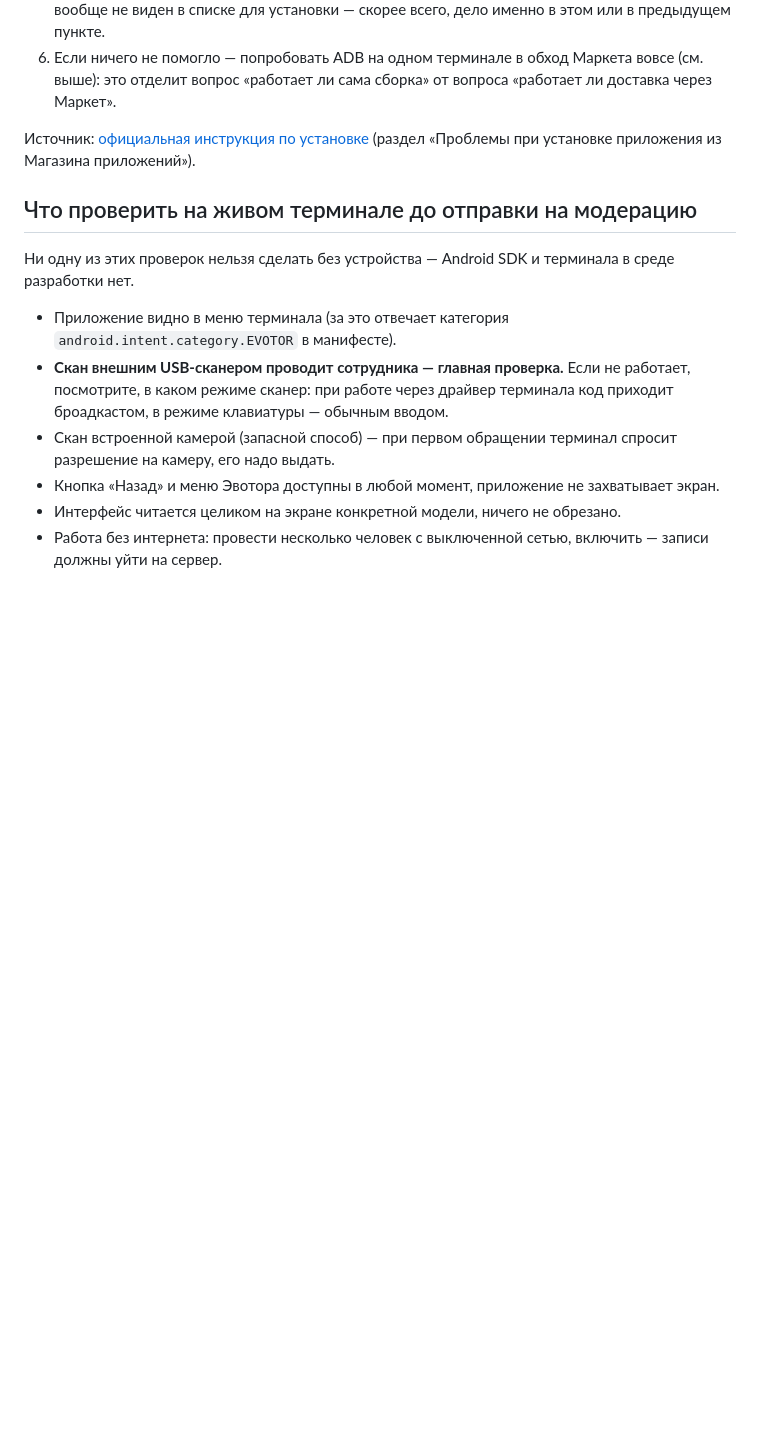
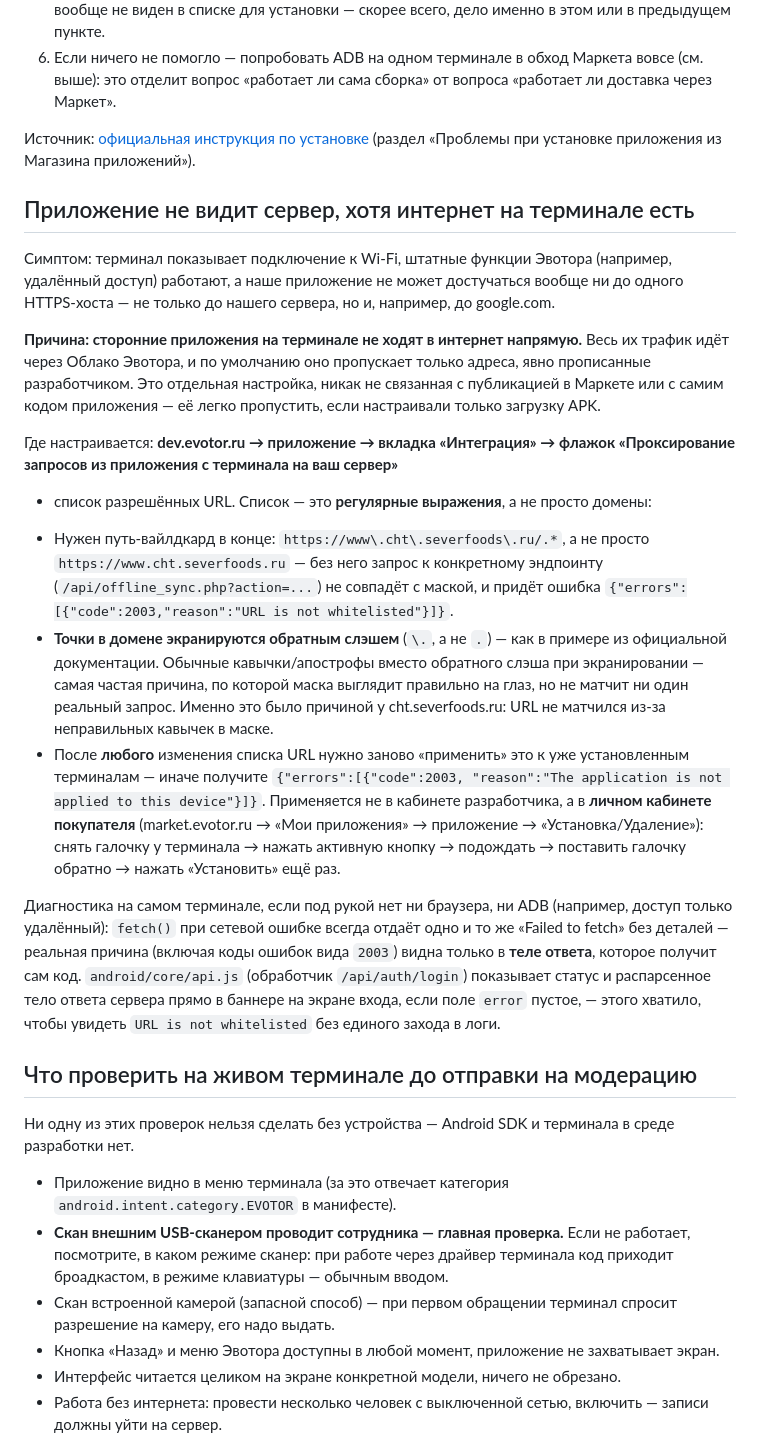
Before and after one commit to eugeny32/severfoods, a Markdown page: android/EVOTOR.md, the part around the change. Drawn GitHub-style; blank space fills up the shorter version.

Commit message:
EVOTOR.md: документирован реальный root cause сетевой проблемы
Приложение не видело сервер не из-за сети терминала и не из-за
WebView, а из-за проксирования запросов в кабинете Эвотора: маска
URL для cht.severfoods.ru не матчила реальные запросы из-за
неправильных кавычек при экранировании точек (нужен обратный слэш).
Плюс отдельный шаг «применения» изменений к уже установленным
терминалам через личный кабинет покупателя, не кабинет разработчика.

```diff
--- a/android/EVOTOR.md
+++ b/android/EVOTOR.md
@@ -165,6 +165,52 @@ Workflow `build-android.yml`, галочка «Собрать APK для сма
 Источник: [официальная инструкция по установке](https://developer.evotor.ru/docs/doc_app_installation.html)
 (раздел «Проблемы при установке приложения из Магазина приложений»).
 
+## Приложение не видит сервер, хотя интернет на терминале есть
+
+Симптом: терминал показывает подключение к Wi-Fi, штатные функции Эвотора
+(например, удалённый доступ) работают, а наше приложение не может
+достучаться вообще ни до одного HTTPS-хоста — не только до нашего сервера,
+но и, например, до google.com.
+
+**Причина: сторонние приложения на терминале не ходят в интернет напрямую.**
+Весь их трафик идёт через Облако Эвотора, и по умолчанию оно пропускает
+только адреса, явно прописанные разработчиком. Это отдельная настройка,
+никак не связанная с публикацией в Маркете или с самим кодом приложения —
+её легко пропустить, если настраивали только загрузку APK.
+
+Где настраивается: **dev.evotor.ru → приложение → вкладка «Интеграция» →
+флажок «Проксирование запросов из приложения с терминала на ваш сервер»**
++ список разрешённых URL. Список — это **регулярные выражения**, а не
+просто домены:
+
+* Нужен путь-вайлдкард в конце: `https://www\.cht\.severfoods\.ru/.*`,
+  а не просто `https://www.cht.severfoods.ru` — без него запрос к
+  конкретному эндпоинту (`/api/offline_sync.php?action=...`) не совпадёт
+  с маской, и придёт ошибка `{"errors":[{"code":2003,"reason":"URL is not
+  whitelisted"}]}`.
+* **Точки в домене экранируются обратным слэшем** (`\.`, а не `.`) — как в
+  примере из официальной документации. Обычные кавычки/апострофы вместо
+  обратного слэша при экранировании — самая частая причина, по которой
+  маска выглядит правильно на глаз, но не матчит ни один реальный запрос.
+  Именно это было причиной у cht.severfoods.ru: URL не матчился из-за
+  неправильных кавычек в маске.
+* После **любого** изменения списка URL нужно заново «применить» это к уже
+  установленным терминалам — иначе получите `{"errors":[{"code":2003,
+  "reason":"The application is not applied to this device"}]}`. Применяется
+  не в кабинете разработчика, а в **личном кабинете покупателя**
+  (market.evotor.ru → «Мои приложения» → приложение → «Установка/Удаление»):
+  снять галочку у терминала → нажать активную кнопку → подождать → поставить
+  галочку обратно → нажать «Установить» ещё раз.
+
+Диагностика на самом терминале, если под рукой нет ни браузера, ни ADB
+(например, доступ только удалённый): `fetch()` при сетевой ошибке всегда
+отдаёт одно и то же «Failed to fetch» без деталей — реальная причина
+(включая коды ошибок вида `2003`) видна только в **теле ответа**, которое
+получит сам код. `android/core/api.js` (обработчик `/api/auth/login`)
+показывает статус и распарсенное тело ответа сервера прямо в баннере на
+экране входа, если поле `error` пустое, — этого хватило, чтобы увидеть
+`URL is not whitelisted` без единого захода в логи.
+
 ## Что проверить на живом терминале до отправки на модерацию
 
 Ни одну из этих проверок нельзя сделать без устройства — Android SDK и
```
